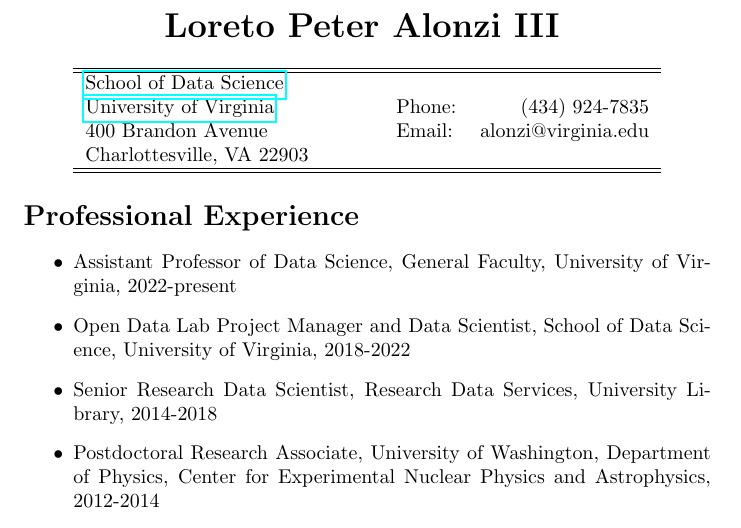
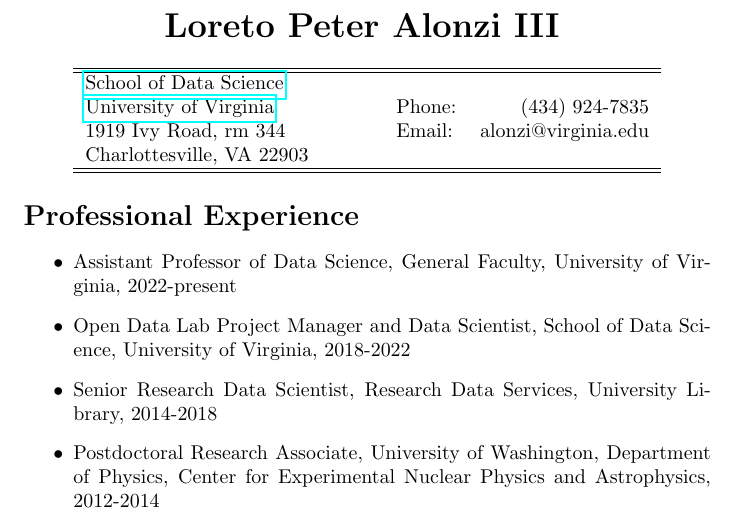
Before and after one commit to alonzi/cv, a LaTeX CV (cv.tex): part of page 1 of 4, cut so that both start at the same text. Compiled offline with pdfLaTeX.

Commit message:
Update cv.tex

```diff
--- a/cv.tex
+++ b/cv.tex
@@ -19,7 +19,7 @@
 \hline
 \href{https://datascience.virginia.edu/}{School of Data Science}         & \qquad \qquad &  &         \\
 \href{virginia.edu}{University of Virginia}        & \qquad \qquad &Phone: &   (434) 924-7835      \\
-400 Brandon Avenue              & \qquad \qquad & Email: & alonzi@virginia.edu \\
+1919 Ivy Road, rm 344              & \qquad \qquad & Email: & alonzi@virginia.edu \\
 Charlottesville, VA 22903& \qquad \qquad &        &                     \\
 \hline
 \hline
```
